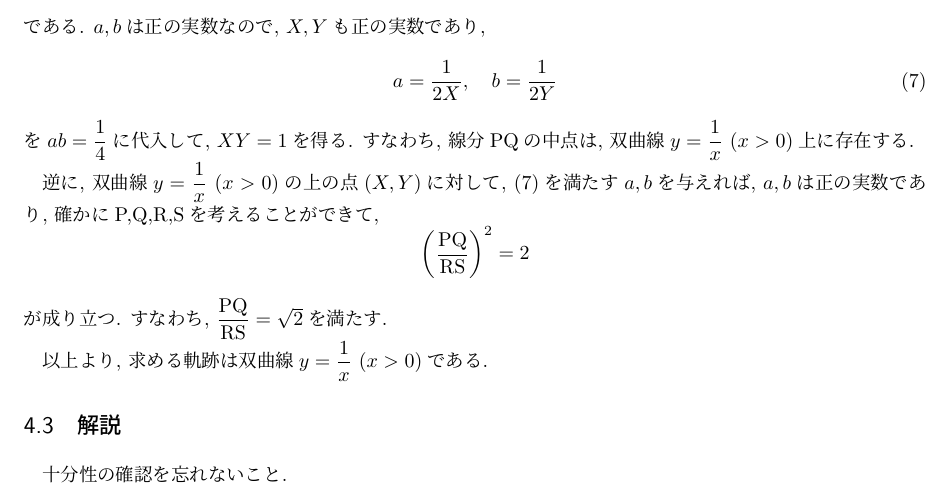
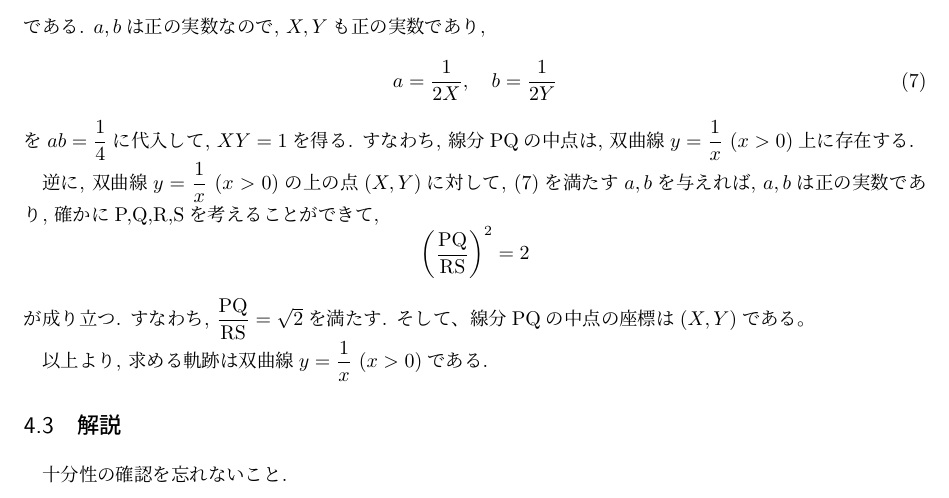
Before and after one commit to tt0801/jp-univ-math-exams, a LaTeX document (kyoto_university/2022/solution_hum.tex): part of page 6 of 6, cut so that both start at the same text. Compiled offline with pLaTeX and dvipdfmx.

Commit message:
Modifying solution of problem4 in ku/2022/solution_hum

```diff
--- a/kyoto_university/2022/solution_hum.tex
+++ b/kyoto_university/2022/solution_hum.tex
@@ -308,7 +308,8 @@
     \begin{equation*}
         \left(\dfrac{\mathrm{PQ}}{\mathrm{RS}} \right)^2 = 2
     \end{equation*}
-    が成り立つ. すなわち, $\mathrm{\dfrac{PQ}{RS} = \sqrt{2}}$を満たす.
+    が成り立つ. すなわち, $\mathrm{\dfrac{PQ}{RS} = \sqrt{2}}$を満たす. そして、線分PQの中点の
+    座標は$(X,Y)$である。
 
     以上より, 求める軌跡は双曲線$y=\dfrac{1}{x} \ (x>0)$である.
 
```
Also changed, not shown: kyoto_university/2022/solution_hum.pdf.
